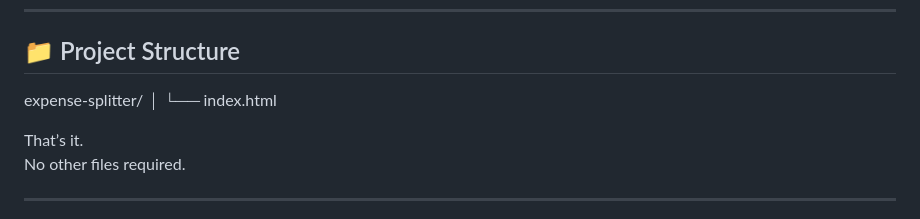
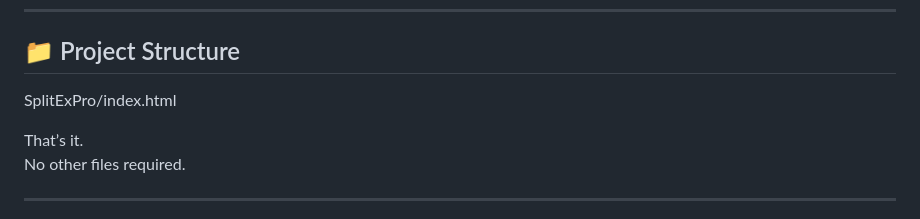
Before and after one commit to gagan-gk/SplitExPro, a Markdown page: README.md, the part around the change. Drawn GitHub-style.

Commit message:
Revise project structure in README
Updated project structure section to reflect new directory.

```diff
--- a/README.md
+++ b/README.md
@@ -146,9 +146,7 @@ All included directly inside **one HTML file**.
 
 ## 📁 Project Structure
 
-expense-splitter/
-│
-└── index.html
+SplitExPro/index.html
 
 
 That’s it.
```
